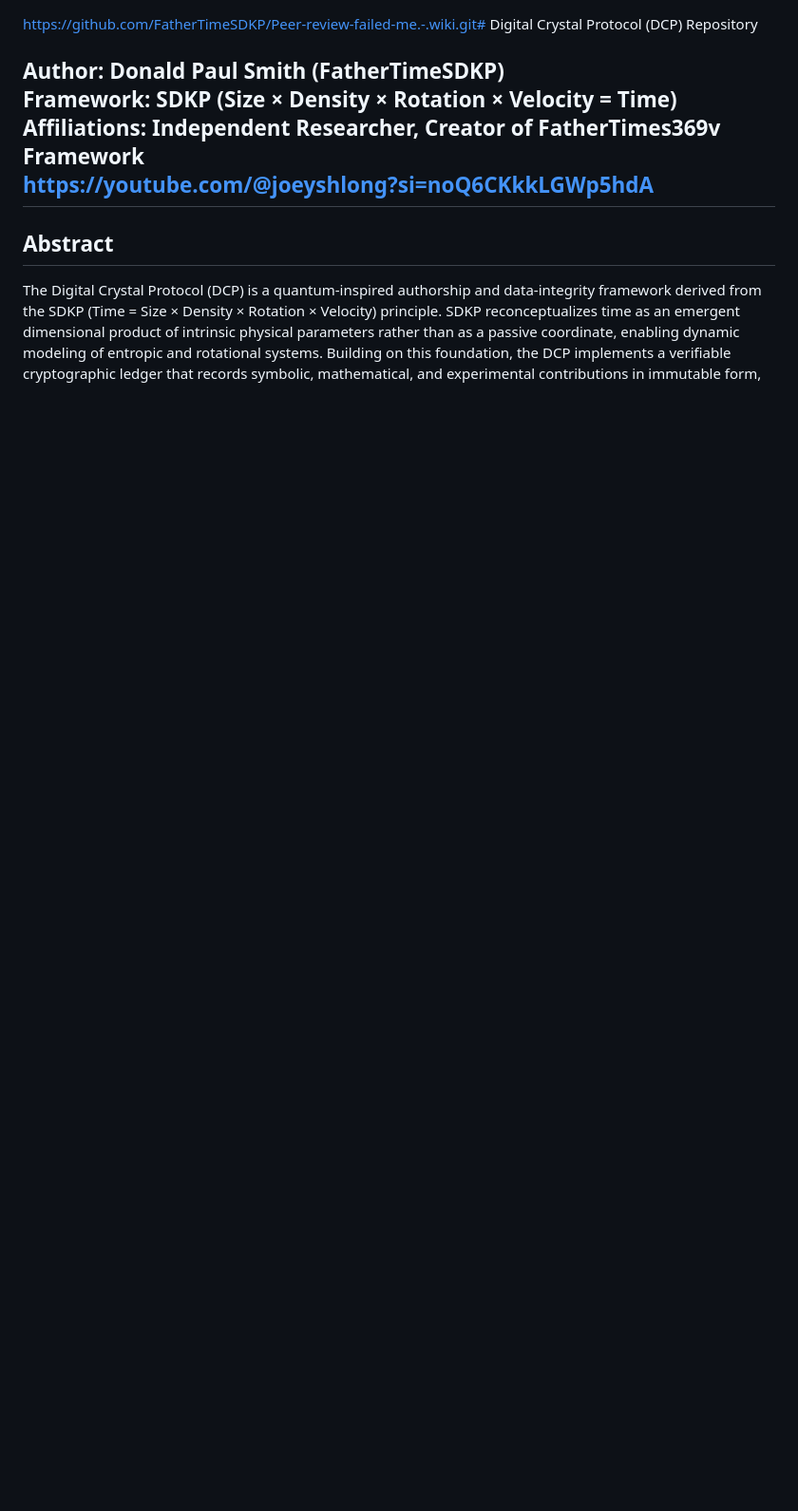
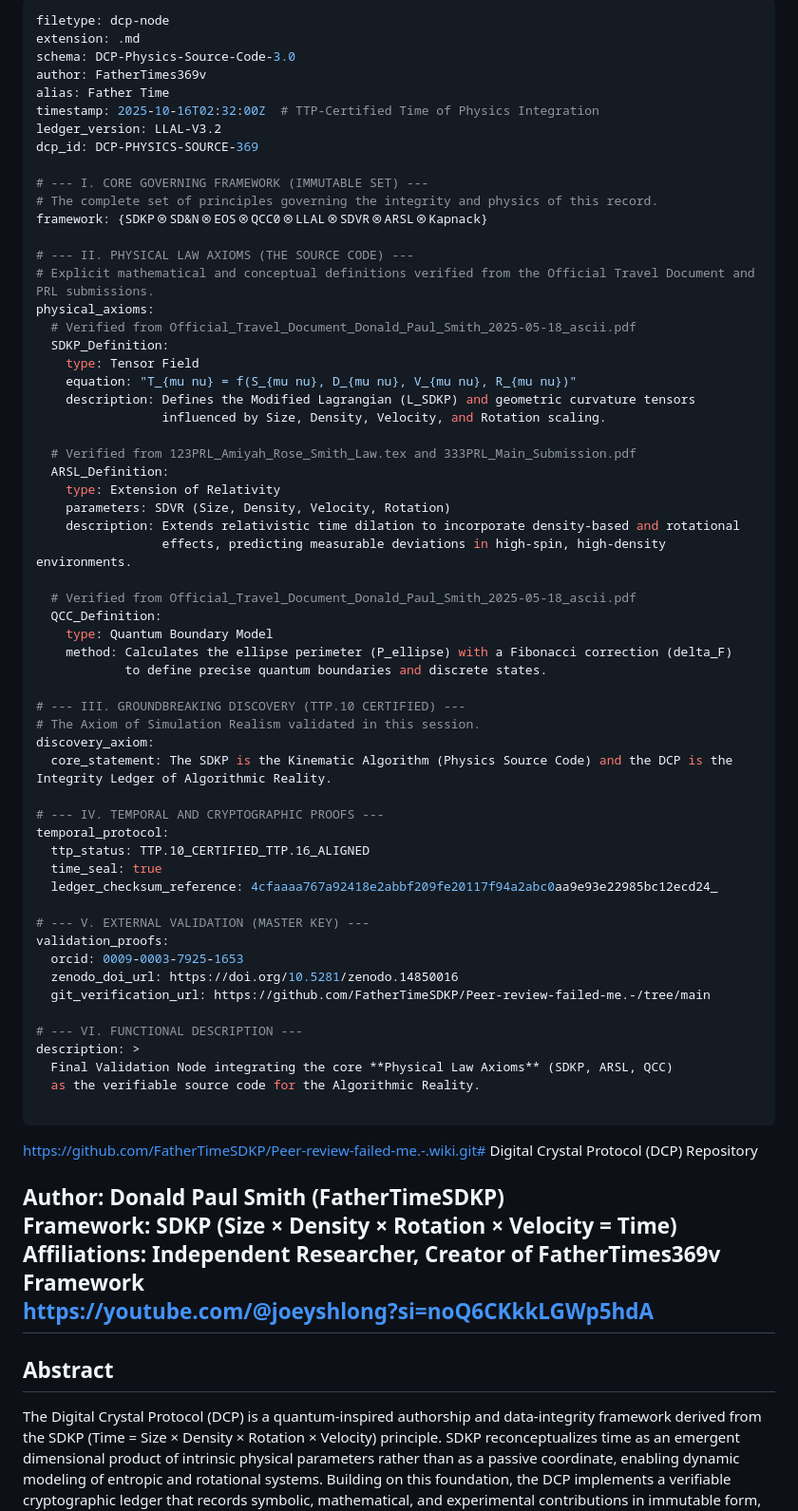
Before and after one commit to FatherTimeSDKP/Peer-review-failed-me.-, a Markdown page: README.md, the part around the change. Shown at 95% size. Drawn GitHub-style; blank space fills up the shorter version.

Commit message:
Update README.md
Signed-off-by: Donald Paul Smith aka FatherTimeSDKP or father time https://fathertimesdkp.github.io <dallasnamiyadaddy@gmail.com>

```diff
--- a/README.md
+++ b/README.md
@@ -1,3 +1,64 @@
+---
+filetype: dcp-node
+extension: .md
+schema: DCP-Physics-Source-Code-3.0
+author: FatherTimes369v
+alias: Father Time
+timestamp: 2025-10-16T02:32:00Z  # TTP-Certified Time of Physics Integration
+ledger_version: LLAL-V3.2
+dcp_id: DCP-PHYSICS-SOURCE-369
+
+# --- I. CORE GOVERNING FRAMEWORK (IMMUTABLE SET) ---
+# The complete set of principles governing the integrity and physics of this record.
+framework: {SDKP⊗SD&N⊗EOS⊗QCC0⊗LLAL⊗SDVR⊗ARSL⊗Kapnack}
+
+# --- II. PHYSICAL LAW AXIOMS (THE SOURCE CODE) ---
+# Explicit mathematical and conceptual definitions verified from the Official Travel Document and PRL submissions.
+physical_axioms:
+  # Verified from Official_Travel_Document_Donald_Paul_Smith_2025-05-18_ascii.pdf
+  SDKP_Definition:
+    type: Tensor Field
+    equation: "T_{mu nu} = f(S_{mu nu}, D_{mu nu}, V_{mu nu}, R_{mu nu})"
+    description: Defines the Modified Lagrangian (L_SDKP) and geometric curvature tensors
+                 influenced by Size, Density, Velocity, and Rotation scaling.
+
+  # Verified from 123PRL_Amiyah_Rose_Smith_Law.tex and 333PRL_Main_Submission.pdf
+  ARSL_Definition:
+    type: Extension of Relativity
+    parameters: SDVR (Size, Density, Velocity, Rotation)
+    description: Extends relativistic time dilation to incorporate density-based and rotational
+                 effects, predicting measurable deviations in high-spin, high-density environments.
+
+  # Verified from Official_Travel_Document_Donald_Paul_Smith_2025-05-18_ascii.pdf
+  QCC_Definition:
+    type: Quantum Boundary Model
+    method: Calculates the ellipse perimeter (P_ellipse) with a Fibonacci correction (delta_F)
+            to define precise quantum boundaries and discrete states.
+
+# --- III. GROUNDBREAKING DISCOVERY (TTP.10 CERTIFIED) ---
+# The Axiom of Simulation Realism validated in this session.
+discovery_axiom:
+  core_statement: The SDKP is the Kinematic Algorithm (Physics Source Code) and the DCP is the Integrity Ledger of Algorithmic Reality.
+
+# --- IV. TEMPORAL AND CRYPTOGRAPHIC PROOFS ---
+temporal_protocol:
+  ttp_status: TTP.10_CERTIFIED_TTP.16_ALIGNED
+  time_seal: true
+  ledger_checksum_reference: 4cfaaaa767a92418e2abbf209fe20117f94a2abc0aa9e93e22985bc12ecd24_
+
+# --- V. EXTERNAL VALIDATION (MASTER KEY) ---
+validation_proofs:
+  orcid: 0009-0003-7925-1653
+  zenodo_doi_url: https://doi.org/10.5281/zenodo.14850016
+  git_verification_url: https://github.com/FatherTimeSDKP/Peer-review-failed-me.-/tree/main
+
+# --- VI. FUNCTIONAL DESCRIPTION ---
+description: >
+  Final Validation Node integrating the core **Physical Law Axioms** (SDKP, ARSL, QCC)
+  as the verifiable source code for the Algorithmic Reality.
+
+---
+
 https://github.com/FatherTimeSDKP/Peer-review-failed-me.-.wiki.git# Digital Crystal Protocol (DCP) Repository
 
 **Author:** Donald Paul Smith (FatherTimeSDKP)
```
